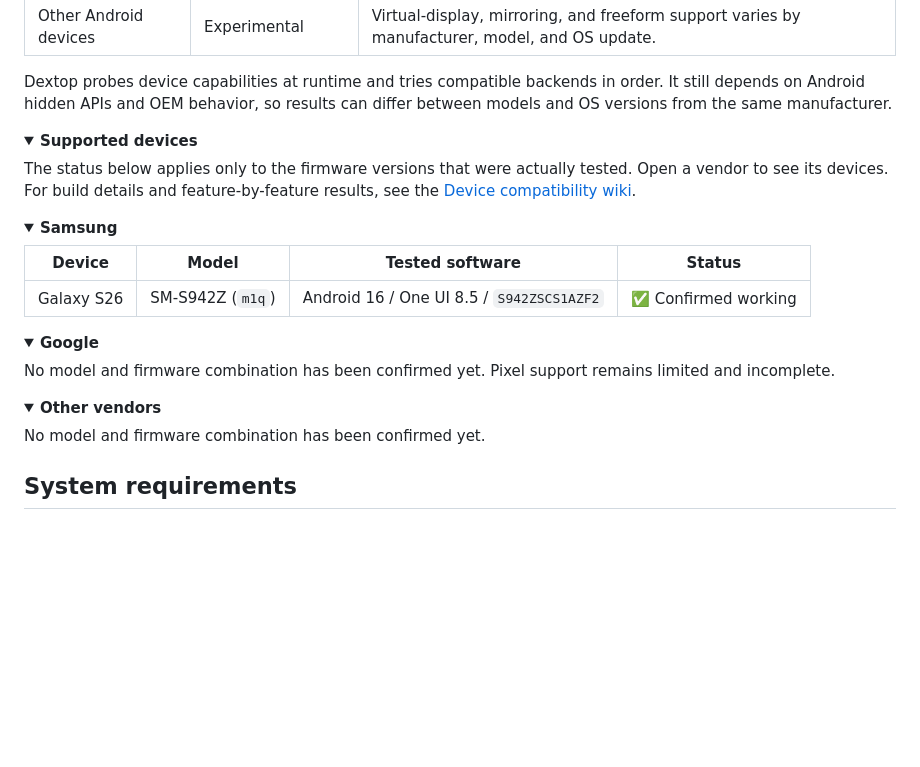
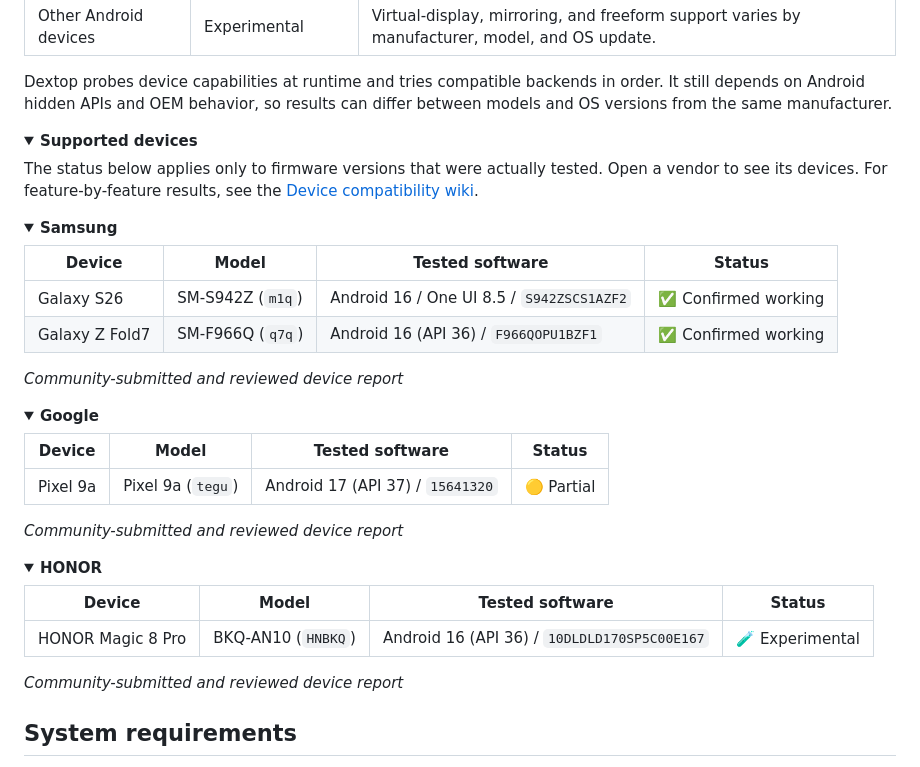
Before and after one commit to 4tsuha/Dextop, a Markdown page: README.md, the part around the change. Rendered like a GitHub page; folded sections open; blank space fills up the shorter version.

```diff
--- a/README.md
+++ b/README.md
@@ -57,7 +57,7 @@ Dextop probes device capabilities at runtime and tries compatible backends in or
 <details>
 <summary><strong>Supported devices</strong></summary>
 
-The status below applies only to the firmware versions that were actually tested. Open a vendor to see its devices. For build details and feature-by-feature results, see the [Device compatibility wiki](https://github.com/NarYuki/Dextop/wiki/Device-Compatibility).
+The status below applies only to firmware versions that were actually tested. Open a vendor to see its devices. For feature-by-feature results, see the [Device compatibility wiki](https://github.com/NarYuki/Dextop/wiki/Device-Compatibility).
 
 <details>
 <summary><strong>Samsung</strong></summary>
@@ -65,20 +65,31 @@ The status below applies only to the firmware versions that were actually tested
 | Device | Model | Tested software | Status |
 | --- | --- | --- | --- |
 | Galaxy S26 | SM-S942Z (`m1q`) | Android 16 / One UI 8.5 / `S942ZSCS1AZF2` | ✅ Confirmed working |
+| Galaxy Z Fold7 | SM-F966Q (`q7q`) | Android 16 (API 36) / `F966QOPU1BZF1` | ✅ Confirmed working |
+
+_Community-submitted and reviewed device report_
 
 </details>
 
 <details>
 <summary><strong>Google</strong></summary>
 
-No model and firmware combination has been confirmed yet. Pixel support remains limited and incomplete.
+| Device | Model | Tested software | Status |
+| --- | --- | --- | --- |
+| Pixel 9a | Pixel 9a (`tegu`) | Android 17 (API 37) / `15641320` | 🟡 Partial |
+
+_Community-submitted and reviewed device report_
 
 </details>
 
 <details>
-<summary><strong>Other vendors</strong></summary>
+<summary><strong>HONOR</strong></summary>
 
-No model and firmware combination has been confirmed yet.
+| Device | Model | Tested software | Status |
+| --- | --- | --- | --- |
+| HONOR Magic 8 Pro | BKQ-AN10 (`HNBKQ`) | Android 16 (API 36) / `10DLDLD170SP5C00E167` | 🧪 Experimental |
+
+_Community-submitted and reviewed device report_
 
 </details>
 
```
Also changed, not shown: README.ja.md (+16 -5 lines), docs/wiki/Device-Compatibility.md (+2 -0 lines).
